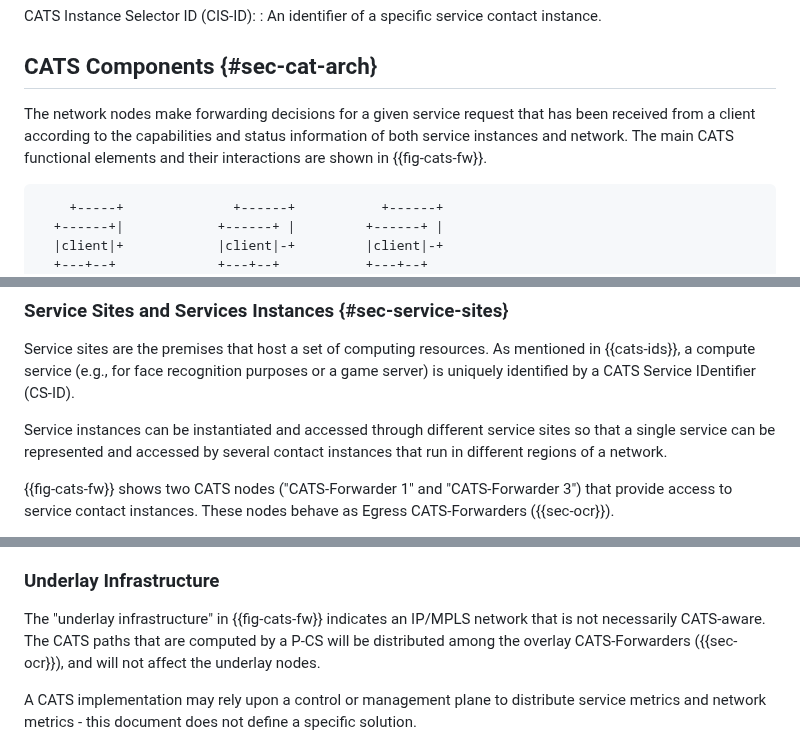
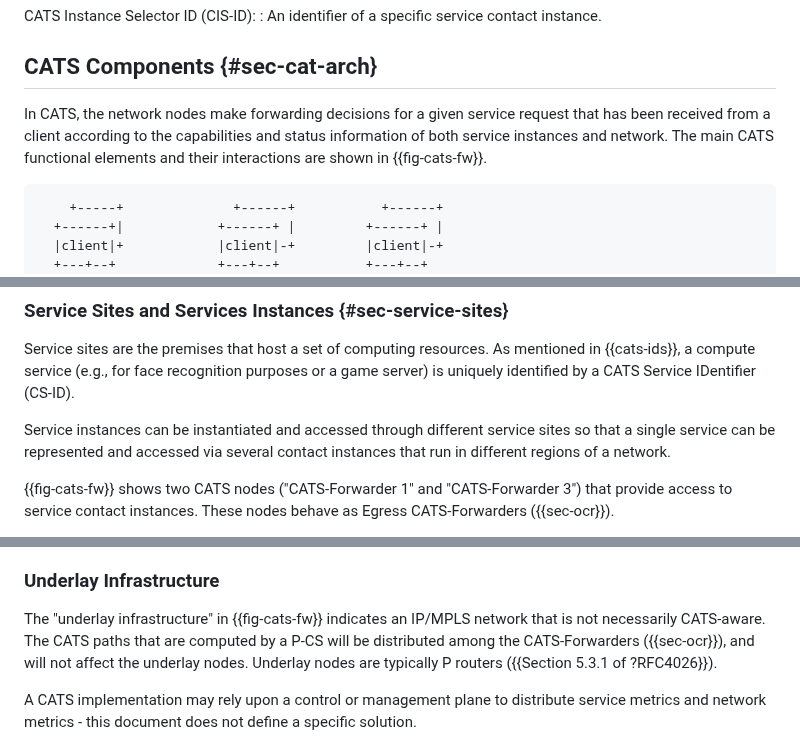
Before and after one commit to boucadair/CATS-framework, a Markdown page: draft-ldbc-cats-framework.md, 3 parts joined by grey strips. Drawn GitHub-style.

Commit message:
clarify role of underlay

```diff
--- a/draft-ldbc-cats-framework.md
+++ b/draft-ldbc-cats-framework.md
@@ -231,7 +231,7 @@ CATS Instance Selector ID (CIS-ID):
 
 ## CATS Components {#sec-cat-arch}
 
-The network nodes make forwarding decisions for a given service request that has been received from a client according to the capabilities and status information of both service instances and network. The main CATS functional elements and their interactions are shown in {{fig-cats-fw}}.
+In CATS, the network nodes make forwarding decisions for a given service request that has been received from a client according to the capabilities and status information of both service instances and network. The main CATS functional elements and their interactions are shown in {{fig-cats-fw}}.
 
 ~~~ aasvg
     +-----+              +------+           +------+
@@ -274,7 +274,7 @@ The network nodes make forwarding decisions for a given service request that has
 
 Service sites are the premises that host a set of computing resources. As mentioned in {{cats-ids}}, a compute service (e.g., for face recognition purposes or a game server) is uniquely identified by a CATS Service IDentifier (CS-ID).
 
-Service instances can be instantiated and accessed through different service sites so that a single service can be represented and accessed by several contact instances that run in different regions of a network.
+Service instances can be instantiated and accessed through different service sites so that a single service can be represented and accessed via several contact instances that run in different regions of a network.
 
 {{fig-cats-fw}} shows two CATS nodes ("CATS-Forwarder 1" and "CATS-Forwarder 3") that provide access to service contact instances. These nodes behave as Egress CATS-Forwarders ({{sec-ocr}}).
 
@@ -314,7 +314,7 @@ Note that, depending on the design considerations and service requirements, per-
 
 ### Underlay Infrastructure
 
-The "underlay infrastructure" in {{fig-cats-fw}} indicates an IP/MPLS network that is not necessarily CATS-aware. The CATS paths that are computed by a P-CS will be distributed among the overlay CATS-Forwarders ({{sec-ocr}}), and will not affect the underlay nodes.
+The "underlay infrastructure" in {{fig-cats-fw}} indicates an IP/MPLS network that is not necessarily CATS-aware. The CATS paths that are computed by a P-CS will be distributed among the CATS-Forwarders ({{sec-ocr}}), and will not affect the underlay nodes. Underlay nodes are typically P routers ({{Section 5.3.1 of ?RFC4026}}).
 
 A CATS implementation may rely upon a control or management plane to distribute service metrics and network metrics - this document does not define a specific solution.
 
```
